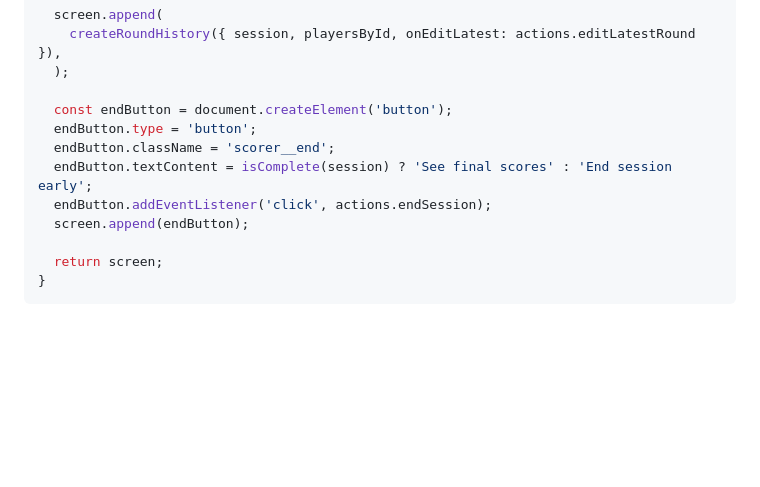
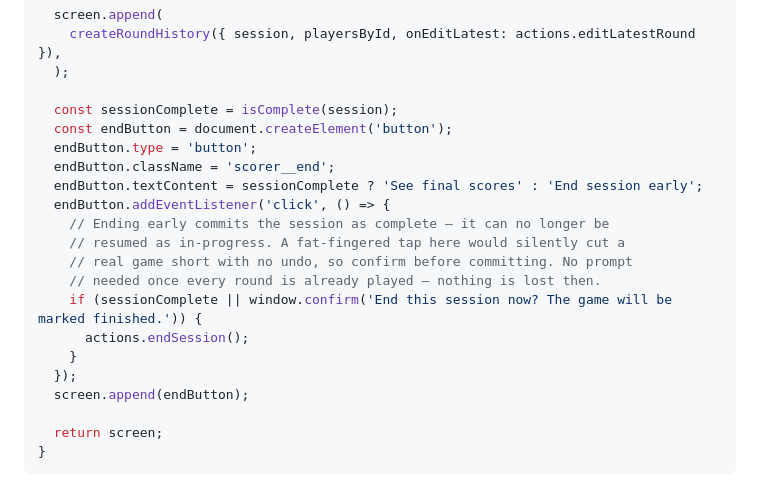
Before and after one commit to RobertBeverton/ContractWhist, a Markdown page: docs/plans/2026-08-25-contract-whist-scorer.md, the part around the change. Rendered like a GitHub page; blank space fills up the shorter version.

Commit message:
docs: sync Task 19's end-session confirmation fix into the plan

```diff
--- a/docs/plans/2026-08-25-contract-whist-scorer.md
+++ b/docs/plans/2026-08-25-contract-whist-scorer.md
@@ -2404,11 +2404,20 @@ export function renderScorer({ state, actions }) {
     createRoundHistory({ session, playersById, onEditLatest: actions.editLatestRound }),
   );
 
+  const sessionComplete = isComplete(session);
   const endButton = document.createElement('button');
   endButton.type = 'button';
   endButton.className = 'scorer__end';
-  endButton.textContent = isComplete(session) ? 'See final scores' : 'End session early';
-  endButton.addEventListener('click', actions.endSession);
+  endButton.textContent = sessionComplete ? 'See final scores' : 'End session early';
+  endButton.addEventListener('click', () => {
+    // Ending early commits the session as complete — it can no longer be
+    // resumed as in-progress. A fat-fingered tap here would silently cut a
+    // real game short with no undo, so confirm before committing. No prompt
+    // needed once every round is already played — nothing is lost then.
+    if (sessionComplete || window.confirm('End this session now? The game will be marked finished.')) {
+      actions.endSession();
+    }
+  });
   screen.append(endButton);
 
   return screen;
```
